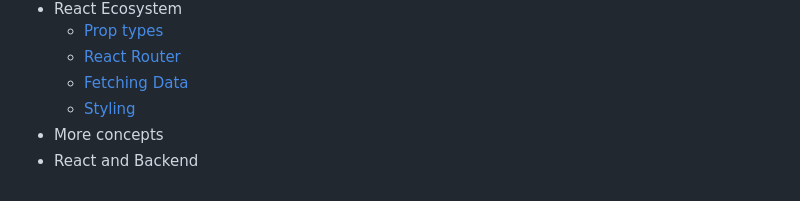
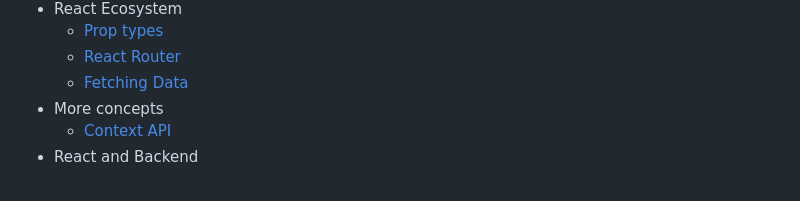
Before and after one commit to iben0402/odin-part2, a Markdown page: README.md, the part around the change. Rendered like a GitHub page.

Commit message:
context api notest done

```diff
--- a/README.md
+++ b/README.md
@@ -75,6 +75,6 @@ That is a really cool repo for many of my small projects and notes on web develo
     * [Prop types](react/ecosystem/prop-types.md)
     * [React Router](react/ecosystem/react-router.md)
     * [Fetching Data](react/ecosystem/fetching-data.md)
-    * [Styling](react/ecosystem/styling.md)
 * More concepts
+    * [Context API](react/more-concepts/context-api.md)
 * React and Backend
```
Also changed, not shown: react/more-concepts/context-api.md (added, +85 -0 lines).
